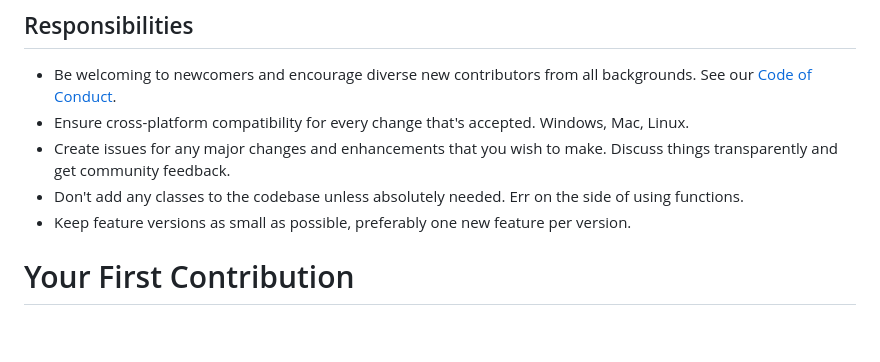
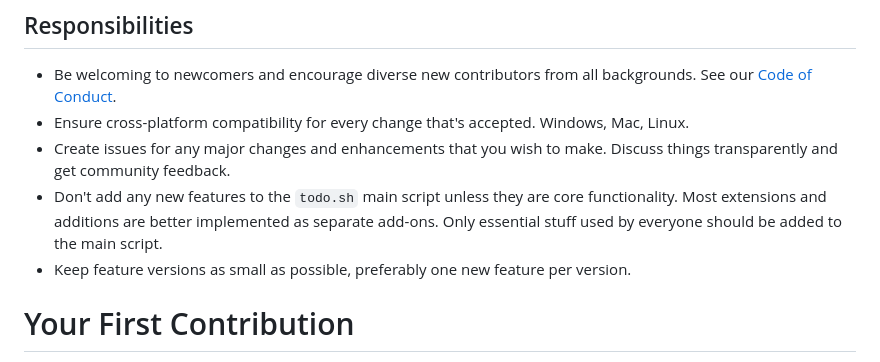
Before and after one commit to todotxt/todo.txt-cli, a Markdown page: .github/CONTRIBUTING.md, the part around the change. Drawn GitHub-style; blank space fills up the shorter version.

Commit message:
Documentation: Replace useless mention of classes vs. functions with core vs. add-ons
There are no classes in Bash. However, the distinction between core functionality in the `todo.sh` script and extensions provided by add-ons is important. There have been many PRs that offered new commands that we had to decline and instruct to first implement those as add-ons.

```diff
--- a/.github/CONTRIBUTING.md
+++ b/.github/CONTRIBUTING.md
@@ -19,7 +19,7 @@ Please, don't use the issue tracker for support questions. Check whether our [Gi
 - Be welcoming to newcomers and encourage diverse new contributors from all backgrounds. See our [Code of Conduct].
 - Ensure cross-platform compatibility for every change that's accepted. Windows, Mac, Linux.
 - Create issues for any major changes and enhancements that you wish to make. Discuss things transparently and get community feedback.
-- Don't add any classes to the codebase unless absolutely needed. Err on the side of using functions.
+- Don't add any new features to the `todo.sh` main script unless they are core functionality. Most extensions and additions are better implemented as separate add-ons. Only essential stuff used by everyone should be added to the main script.
 - Keep feature versions as small as possible, preferably one new feature per version.
 
 # Your First Contribution
```
